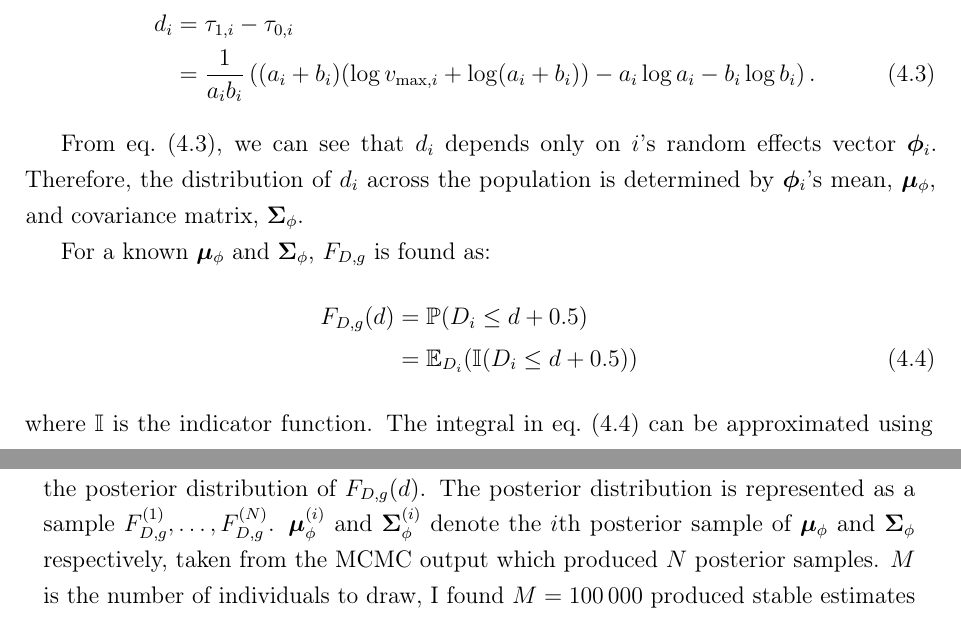
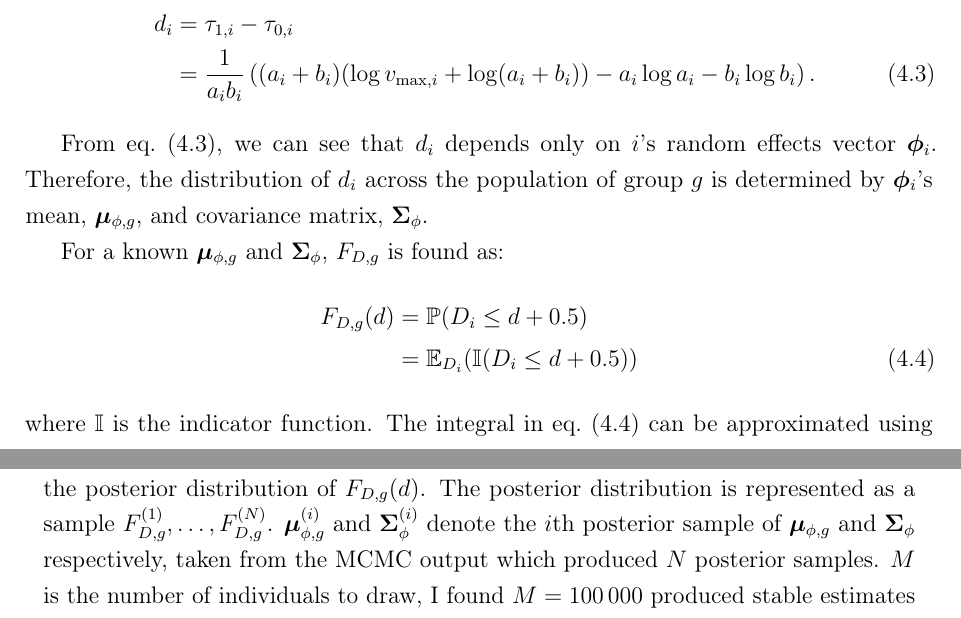
Before and after one commit to joshuablake/thesis, a LaTeX thesis (ATACCC.tex): two parts of pages 6 and 7 of 27, joined at a grey line, cut so that both start at the same text. Compiled offline with pdfLaTeX.

Commit message:
Rob p74 comment

```diff
--- a/ATACCC.tex
+++ b/ATACCC.tex
@@ -210,10 +210,10 @@ d_i
 \end{align}
 
 From \cref{ATACCC:eq:di}, we can see that $d_i$ depends only on $i$'s random effects vector $\vec{\phi}_i$.
-Therefore, the distribution of $d_i$ across the population is determined by $\vec{\phi}_i$'s mean, $\vec{\mu}_\phi$, and covariance matrix, $\matr{\Sigma}_\phi$.
+Therefore, the distribution of $d_i$ across the population of group $g$ is determined by $\vec{\phi}_i$'s mean, $\vec{\mu}_{\phi,g}$, and covariance matrix, $\matr{\Sigma}_\phi$.
 % Hence, the uncertainty in the posterior distribution of the discretised duration cumulative distribution function for group $g$, $F_{D,g}(d) = \prob(D_i \leq d + 0.5)$ originate from the uncertainty in $\vec{\mu}_\phi$ and $\matr{\Sigma}_\phi$.
 
-For a known $\vec{\mu}_\phi$ and $\matr{\Sigma}_\phi$, $F_{D,g}$ is found as:
+For a known $\vec{\mu}_{\phi,g}$ and $\matr{\Sigma}_\phi$, $F_{D,g}$ is found as:
 \begin{align}
   F_{D,g}(d)
   &= \prob(D_i \leq d + 0.5) \\
@@ -237,7 +237,7 @@ Equivalent forms of $F_{D,g}$, such as the survival and hazard functions, can be
   \caption{%
   Algorithm to calculate the Monte Carlo integral in \cref{ATACCC:eq:FDintegral}, producing the posterior distribution of $F_{D,g}(d)$.
   The posterior distribution is represented as a sample $F_{D,g}^{(1)}, \dots, F_{D,g}^{(N)}$.
-  $\vec{\mu}_\phi^{(i)}$ and $\matr{\Sigma}_\phi^{(i)}$ denote the $i$th posterior sample of $\vec{\mu}_\phi$ and $\matr{\Sigma}_\phi$ respectively, taken from the MCMC output which produced $N$ posterior samples.
+  $\vec{\mu}_{\phi,g}^{(i)}$ and $\matr{\Sigma}_\phi^{(i)}$ denote the $i$th posterior sample of $\vec{\mu}_{\phi,g}$ and $\matr{\Sigma}_\phi$ respectively, taken from the MCMC output which produced $N$ posterior samples.
   $M$ is the number of individuals to draw, I found $M =\numprint{100000}$ produced stable estimates of the tail of $F_{D,g}(d)$ if $\dmax = 45$.
  }
  \label{ATACCC:alg:MonteCarlo}
```
Also changed, not shown: ATACCC.tex (4 more changed lines).
